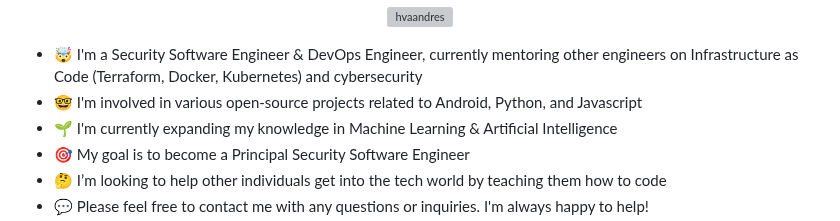
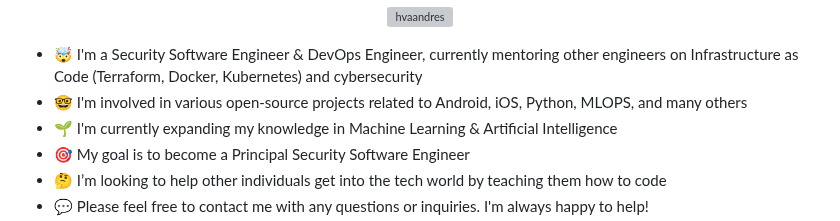
Before and after one commit to hvaandres/hvaandres, a Markdown page: README.md, the part around the change. Drawn GitHub-style; grey boxes are pictures that could not be loaded.

```diff
--- a/README.md
+++ b/README.md
@@ -15,7 +15,7 @@
 <div align= "left">
 <ul>
  <li> 🤯 I'm a Security Software Engineer & DevOps Engineer, currently mentoring other engineers on Infrastructure as Code (Terraform, Docker, Kubernetes) and cybersecurity </li>
- <li> 🤓 I'm involved in various open-source projects related to Android, Python, and Javascript</>
+ <li> 🤓 I'm involved in various open-source projects related to Android, iOS, Python, MLOPS, and many others </>
  <li> 🌱 I'm currently expanding my knowledge in Machine Learning & Artificial Intelligence </li>
  <li> 🎯 My goal is to become a Principal Security Software Engineer </li>
  <li> 🤔 I’m looking to help other individuals get into the tech world by teaching them how to code </li>
```
